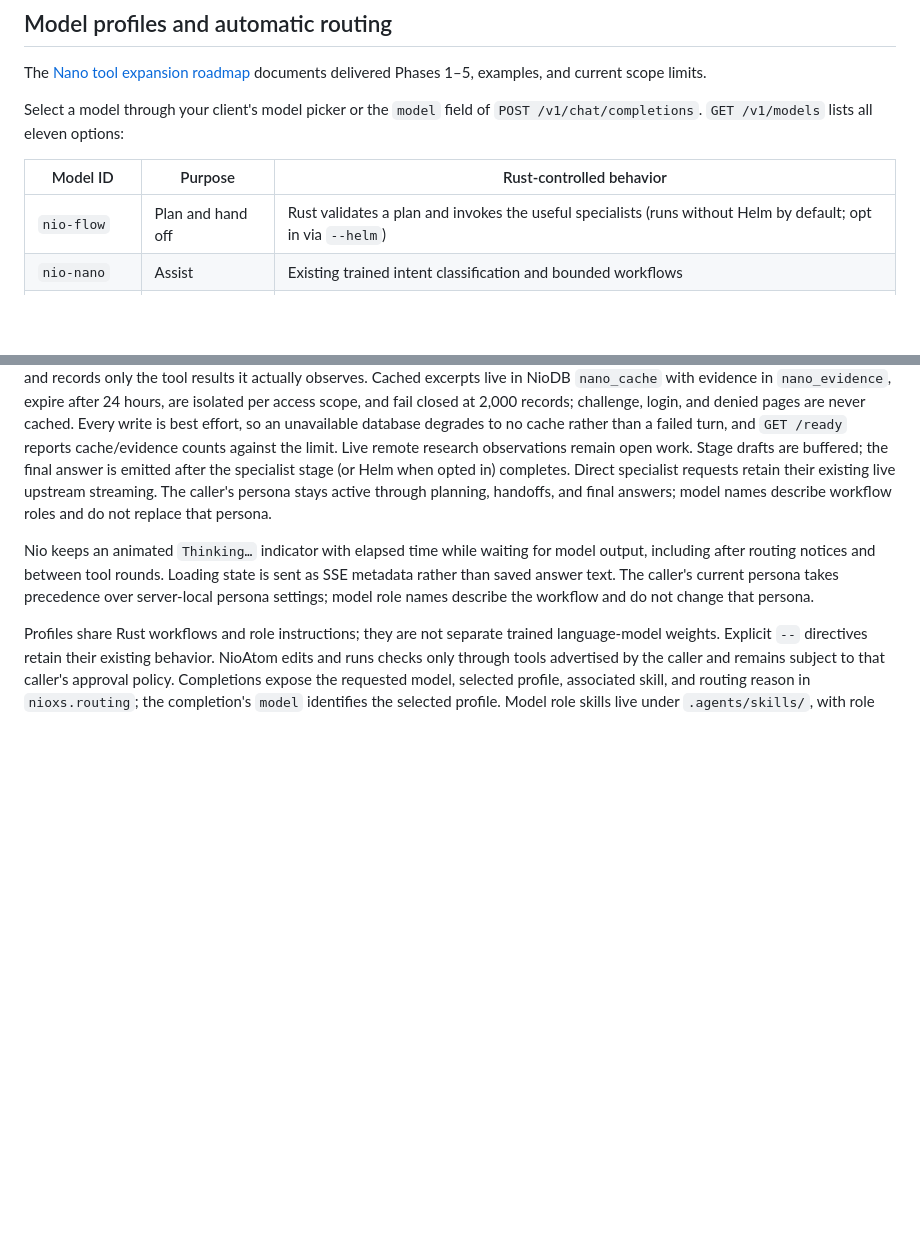
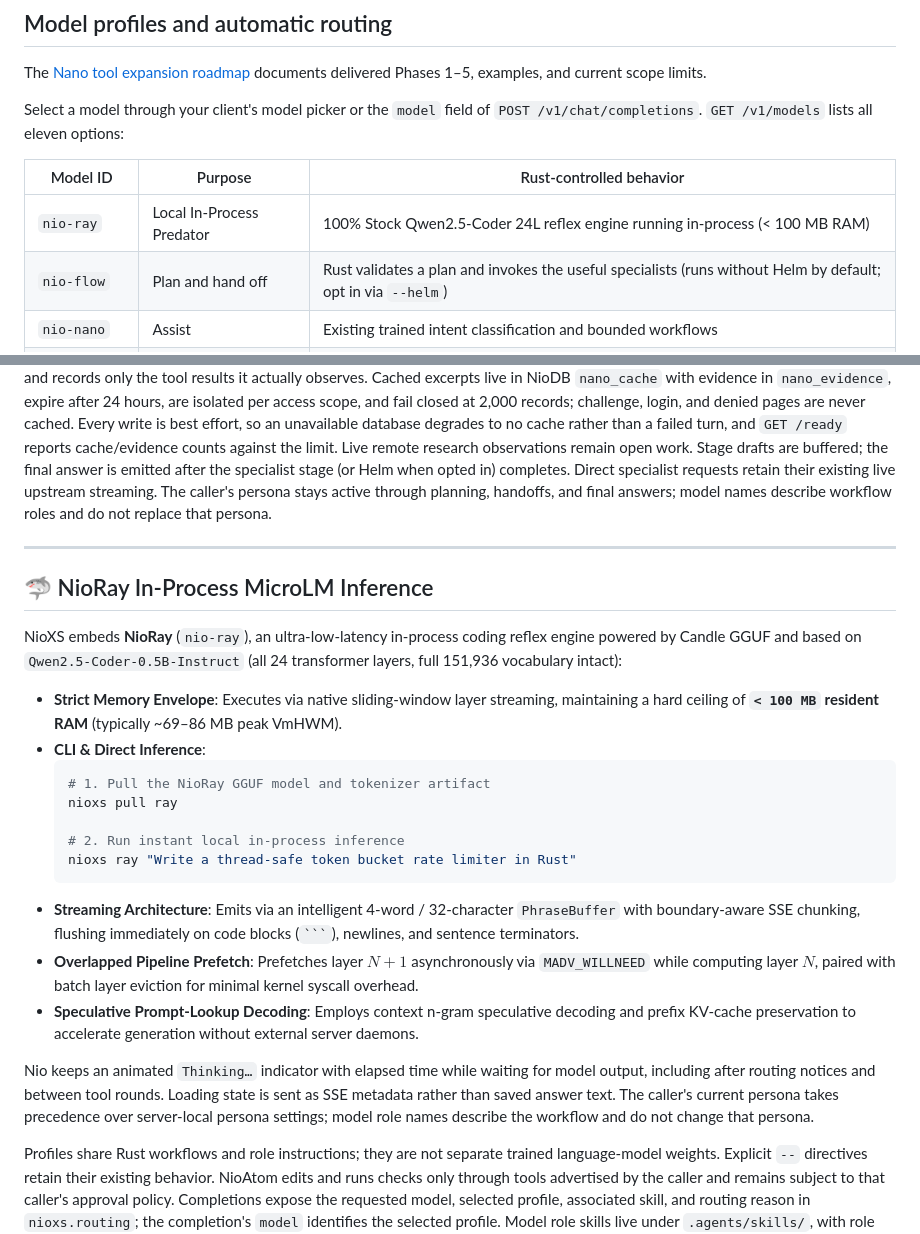
Before and after one commit to nio-labs/nio-xs, a Markdown page: README.md, 2 parts joined by grey strips. Drawn GitHub-style; blank space fills up the shorter version.

Commit message:
docs: add NioRay in-process MicroLM inference and streaming architecture to README

`````diff
--- a/README.md
+++ b/README.md
@@ -151,6 +151,7 @@ Select a model through your client's model picker or the `model` field of
 
 | Model ID | Purpose | Rust-controlled behavior |
 |---|---|---|
+| `nio-ray` | Local In-Process Predator | 100% Stock Qwen2.5-Coder 24L reflex engine running in-process (< 100 MB RAM) |
 | `nio-flow` | Plan and hand off | Rust validates a plan and invokes the useful specialists (runs without Helm by default; opt in via `--helm`) |
 | `nio-nano` | Assist | Existing trained intent classification and bounded workflows |
 | `nio-echo` | Answer | Direct Q&A and conversation; 2 read-only inspection rounds |
@@ -236,6 +237,25 @@ Direct specialist requests retain their existing live upstream streaming. The
 caller's persona stays active through planning, handoffs, and final answers;
 model names describe workflow roles and do not replace that persona.
 
+---
+
+## 🦈 NioRay In-Process MicroLM Inference
+
+NioXS embeds **NioRay** (`nio-ray`), an ultra-low-latency in-process coding reflex engine powered by Candle GGUF and based on `Qwen2.5-Coder-0.5B-Instruct` (all 24 transformer layers, full 151,936 vocabulary intact):
+
+* **Strict Memory Envelope**: Executes via native sliding-window layer streaming, maintaining a hard ceiling of **`< 100 MB` resident RAM** (typically ~69–86 MB peak VmHWM).
+* **CLI & Direct Inference**:
+  ```bash
+  # 1. Pull the NioRay GGUF model and tokenizer artifact
+  nioxs pull ray
+
+  # 2. Run instant local in-process inference
+  nioxs ray "Write a thread-safe token bucket rate limiter in Rust"
+  ```
+* **Streaming Architecture**: Emits via an intelligent 4-word / 32-character `PhraseBuffer` with boundary-aware SSE chunking, flushing immediately on code blocks (```` ``` ````), newlines, and sentence terminators.
+* **Overlapped Pipeline Prefetch**: Prefetches layer $N+1$ asynchronously via `MADV_WILLNEED` while computing layer $N$, paired with batch layer eviction for minimal kernel syscall overhead.
+* **Speculative Prompt-Lookup Decoding**: Employs context n-gram speculative decoding and prefix KV-cache preservation to accelerate generation without external server daemons.
+
 Nio keeps an animated `Thinking…` indicator with elapsed time while waiting
 for model output, including after routing notices and between tool rounds.
 Loading state is sent as SSE metadata rather than saved answer text. The
`````
